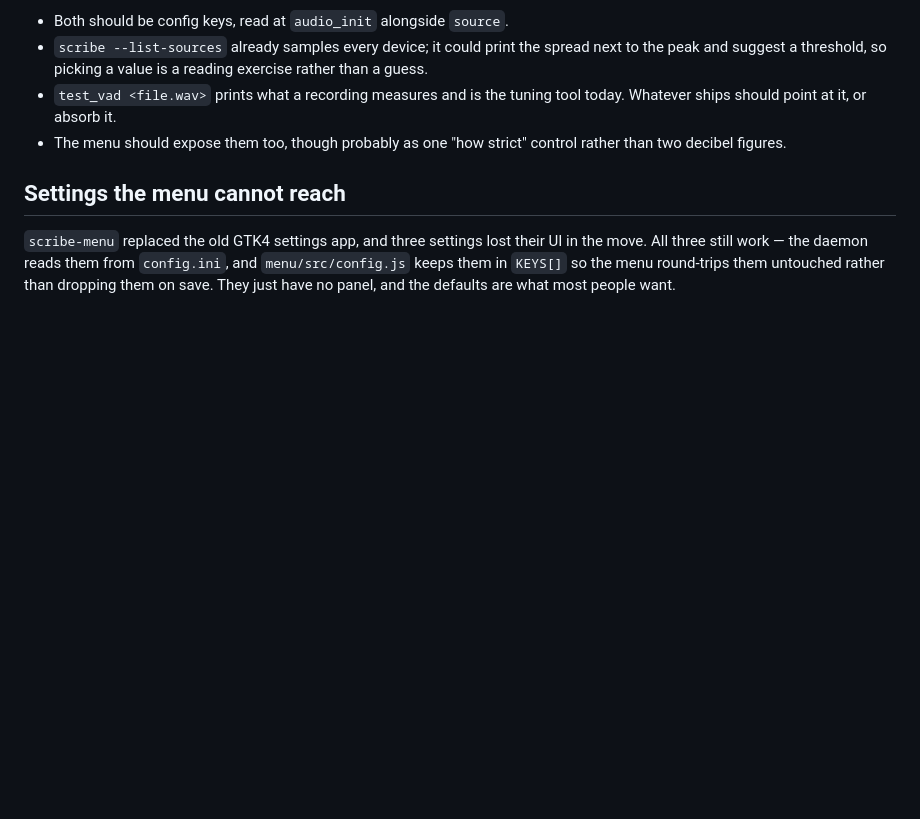
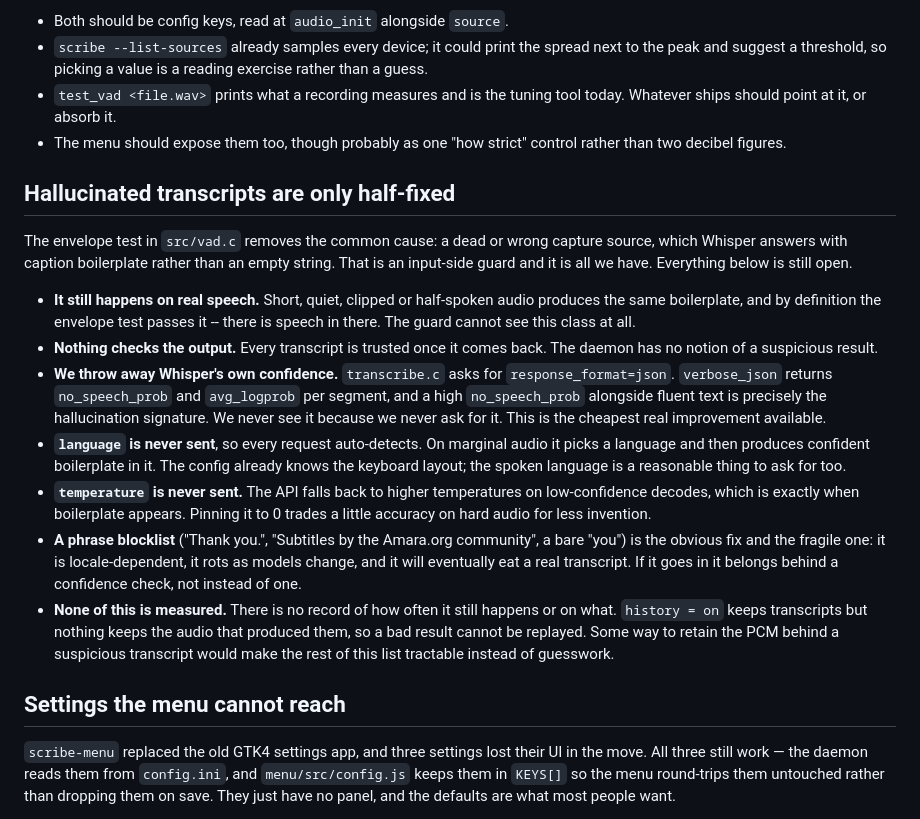
Before and after one commit to ajr-khll/linux-transcription, a Markdown page: TODO.md, the part around the change. Drawn GitHub-style; blank space fills up the shorter version.

Commit message:
TODO: hallucinated transcripts are only half-fixed
The envelope test guards the input: it rejects audio with no speech in it,
which was the common cause. Nothing guards the output, and the class of
hallucination that happens on real-but-marginal speech is untouched.

Notes what is actually available and unused -- verbose_json carries
no_speech_prob and avg_logprob per segment, and transcribe.c asks for plain
json, so Whisper's own confidence signal is discarded before we ever see it.
Also language and temperature, neither of which is sent.

Flags the phrase blocklist as the tempting wrong answer: locale-dependent,
rots with the model, and will eventually eat a real transcript.

None of it is measurable today, because nothing keeps the audio behind a bad
transcript.

Co-Authored-By: Claude Opus 4.8 <noreply@anthropic.com>

```diff
--- a/TODO.md
+++ b/TODO.md
@@ -24,6 +24,42 @@ header and rebuilding, which is not a fix a user has.
   today. Whatever ships should point at it, or absorb it.
 - The menu should expose them too, though probably as one "how strict" control
   rather than two decibel figures.
+
+## Hallucinated transcripts are only half-fixed
+
+The envelope test in `src/vad.c` removes the common cause: a dead or wrong
+capture source, which Whisper answers with caption boilerplate rather than an
+empty string. That is an input-side guard and it is all we have. Everything
+below is still open.
+
+- **It still happens on real speech.** Short, quiet, clipped or half-spoken
+  audio produces the same boilerplate, and by definition the envelope test
+  passes it -- there is speech in there. The guard cannot see this class at
+  all.
+- **Nothing checks the output.** Every transcript is trusted once it comes
+  back. The daemon has no notion of a suspicious result.
+- **We throw away Whisper's own confidence.** `transcribe.c` asks for
+  `response_format=json`. `verbose_json` returns `no_speech_prob` and
+  `avg_logprob` per segment, and a high `no_speech_prob` alongside fluent text
+  is precisely the hallucination signature. We never see it because we never
+  ask for it. This is the cheapest real improvement available.
+- **`language` is never sent**, so every request auto-detects. On marginal
+  audio it picks a language and then produces confident boilerplate in it.
+  The config already knows the keyboard layout; the spoken language is a
+  reasonable thing to ask for too.
+- **`temperature` is never sent.** The API falls back to higher temperatures
+  on low-confidence decodes, which is exactly when boilerplate appears.
+  Pinning it to 0 trades a little accuracy on hard audio for less invention.
+- **A phrase blocklist** ("Thank you.", "Subtitles by the Amara.org
+  community", a bare "you") is the obvious fix and the fragile one: it is
+  locale-dependent, it rots as models change, and it will eventually eat a
+  real transcript. If it goes in it belongs behind a confidence check, not
+  instead of one.
+- **None of this is measured.** There is no record of how often it still
+  happens or on what. `history = on` keeps transcripts but nothing keeps the
+  audio that produced them, so a bad result cannot be replayed. Some way to
+  retain the PCM behind a suspicious transcript would make the rest of this
+  list tractable instead of guesswork.
 
 ## Settings the menu cannot reach
 
```
